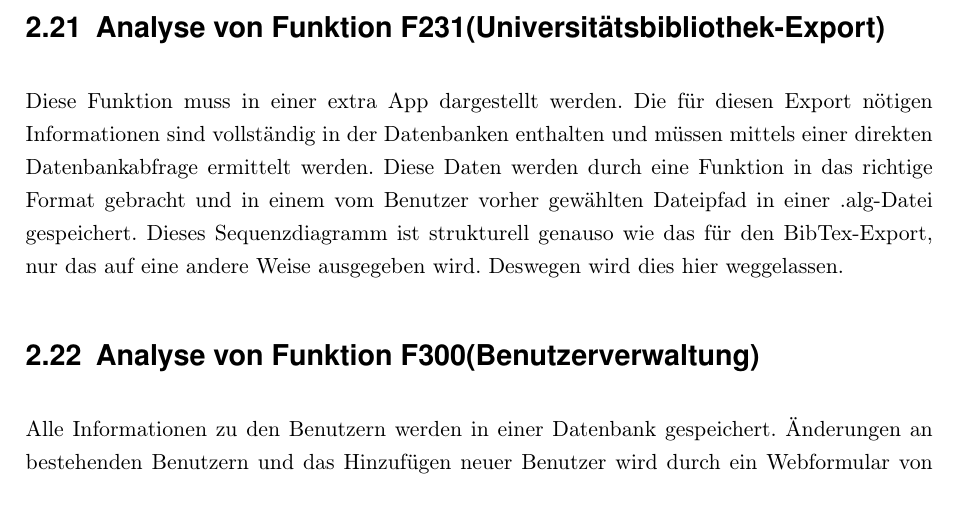
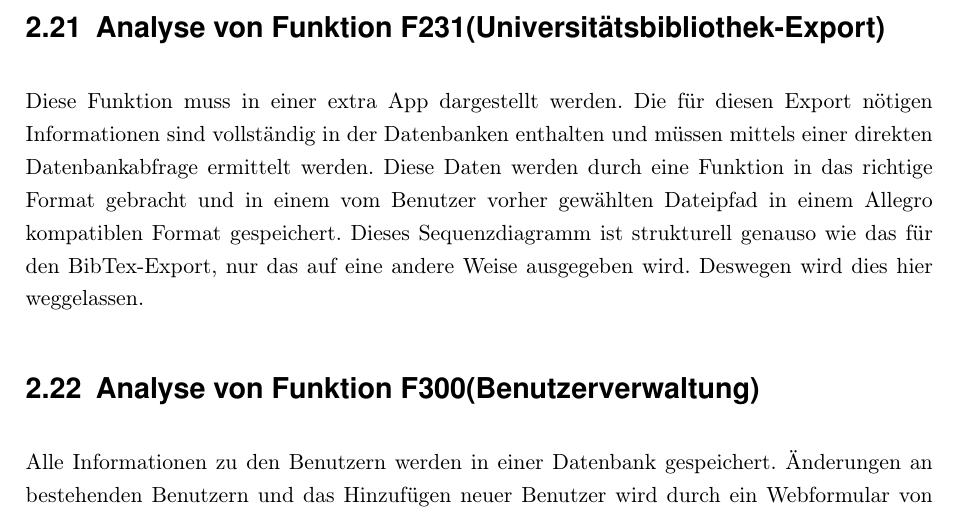
Before and after one commit to WiReSEP/WireLib2012, a LaTeX document (doc/Grobentwurf/TemplateGrobentwurf.tex, which reads doc/Grobentwurf/inhalt/F230-F302.tex): part of page 11 of 16, cut so that both start at the same text. Compiled offline with pdfLaTeX; an older LaTeX class or package is replaced by its successor.

Commit message:
F231 angepasst

```diff
--- a/doc/Grobentwurf/inhalt/F230-F302.tex
+++ b/doc/Grobentwurf/inhalt/F230-F302.tex
@@ -2,7 +2,7 @@
 Die für diesen Export nötigen Informationen sind vollständig in der Datenbank enthalten und müssen mit Django ermittelt werden. Die so erhaltenen Daten werden dem Benutzer in einer View im \BibTex-Format zum Kopieren angezeigt.
 
 \section{Analyse von Funktion F231(Universitätsbibliothek-Export)}
-Diese Funktion muss in einer extra App dargestellt werden. Die für diesen Export nötigen Informationen sind vollständig in der Datenbanken enthalten und müssen mittels einer direkten Datenbankabfrage ermittelt werden. Diese Daten werden durch eine Funktion in das richtige Format gebracht und in einem vom Benutzer vorher gewählten Dateipfad in einer .alg-Datei gespeichert. Dieses Sequenzdiagramm ist strukturell genauso wie das für den BibTex-Export, nur das auf eine andere Weise ausgegeben wird. Deswegen wird dies hier weggelassen.
+Diese Funktion muss in einer extra App dargestellt werden. Die für diesen Export nötigen Informationen sind vollständig in der Datenbanken enthalten und müssen mittels einer direkten Datenbankabfrage ermittelt werden. Diese Daten werden durch eine Funktion in das richtige Format gebracht und in einem vom Benutzer vorher gewählten Dateipfad in einem Allegro kompatiblen Format gespeichert. Dieses Sequenzdiagramm ist strukturell genauso wie das für den BibTex-Export, nur das auf eine andere Weise ausgegeben wird. Deswegen wird dies hier weggelassen.
 
 \section{Analyse von Funktion F300(Benutzerverwaltung)}
 Alle Informationen zu den Benutzern werden in einer Datenbank gespeichert. Änderungen an bestehenden Benutzern und das Hinzufügen neuer Benutzer wird durch ein Webformular von einem Benutzer mit ausreichenden Rechte eingeleitet. Mithilfe von Django werden die Informationen aus dem Formular gelesen und alle Änderungen in der Datenbank eingetragen. Das Sequenzdiagramm ist trivial, da nur einfach Frage/Antwort-Vorgänge stattfinden.
```
